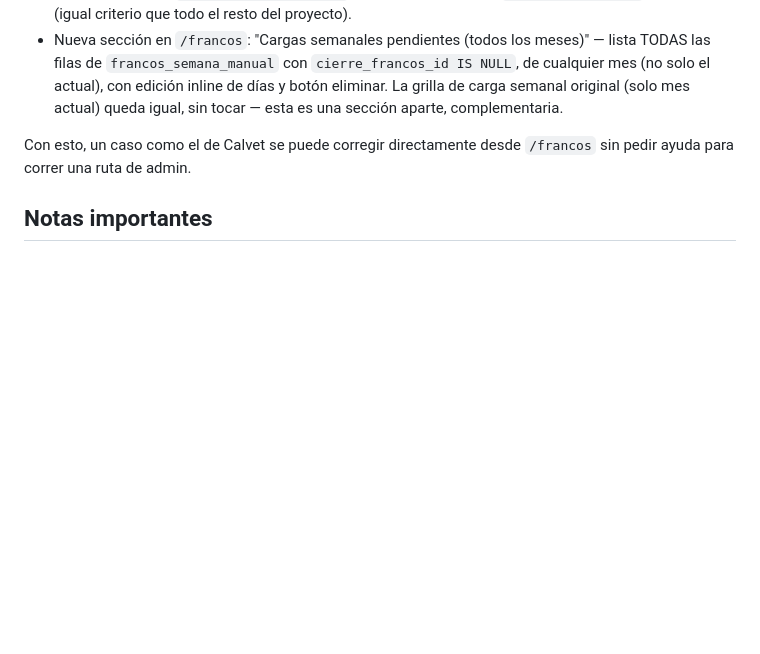
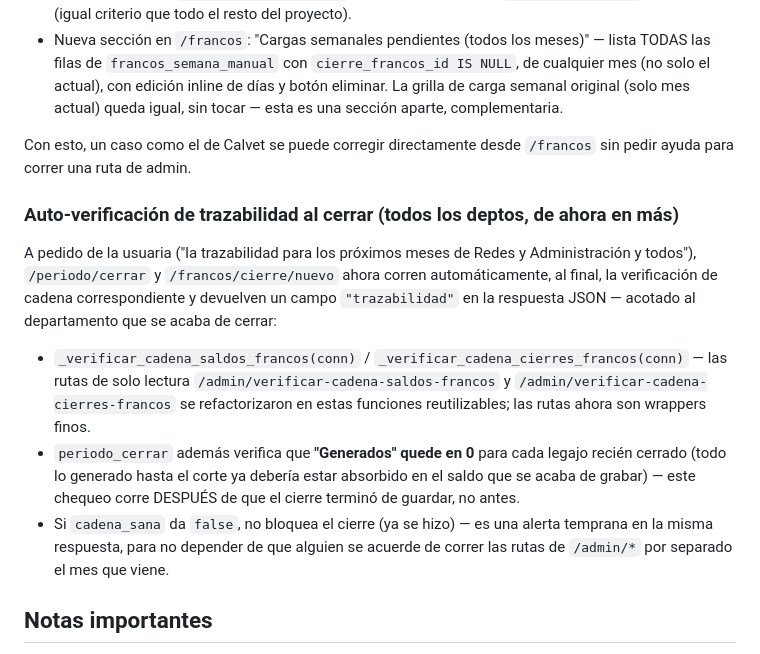
Before and after one commit to CMLAPAZ/HorasExtrasRelojCoop, a Markdown page: CLAUDE.md, the part around the change. Drawn GitHub-style; blank space fills up the shorter version.

Commit message:
docs: documentar auto-verificacion de trazabilidad al cerrar

```diff
--- a/CLAUDE.md
+++ b/CLAUDE.md
@@ -929,6 +929,26 @@ que pedir una ruta de `/admin/*` cada vez. Implementado en `francos.html` y `ser
 Con esto, un caso como el de Calvet se puede corregir directamente desde
 `/francos` sin pedir ayuda para correr una ruta de admin.
 
+### Auto-verificación de trazabilidad al cerrar (todos los deptos, de ahora en más)
+
+A pedido de la usuaria ("la trazabilidad para los próximos meses de Redes
+y Administración y todos"), `/periodo/cerrar` y `/francos/cierre/nuevo`
+ahora corren automáticamente, al final, la verificación de cadena
+correspondiente y devuelven un campo `"trazabilidad"` en la respuesta
+JSON — acotado al departamento que se acaba de cerrar:
+
+- `_verificar_cadena_saldos_francos(conn)` / `_verificar_cadena_cierres_francos(conn)`
+  — las rutas de solo lectura `/admin/verificar-cadena-saldos-francos` y
+  `/admin/verificar-cadena-cierres-francos` se refactorizaron en estas
+  funciones reutilizables; las rutas ahora son wrappers finos.
+- `periodo_cerrar` además verifica que **"Generados" quede en 0** para
+  cada legajo recién cerrado (todo lo generado hasta el corte ya debería
+  estar absorbido en el saldo que se acaba de grabar) — este chequeo corre
+  DESPUÉS de que el cierre terminó de guardar, no antes.
+- Si `cadena_sana` da `false`, no bloquea el cierre (ya se hizo) — es una
+  alerta temprana en la misma respuesta, para no depender de que alguien
+  se acuerde de correr las rutas de `/admin/*` por separado el mes que viene.
+
 ## Notas importantes
 
 - `sesion.json` y `config_email.json` **no se commitean nunca**
```
